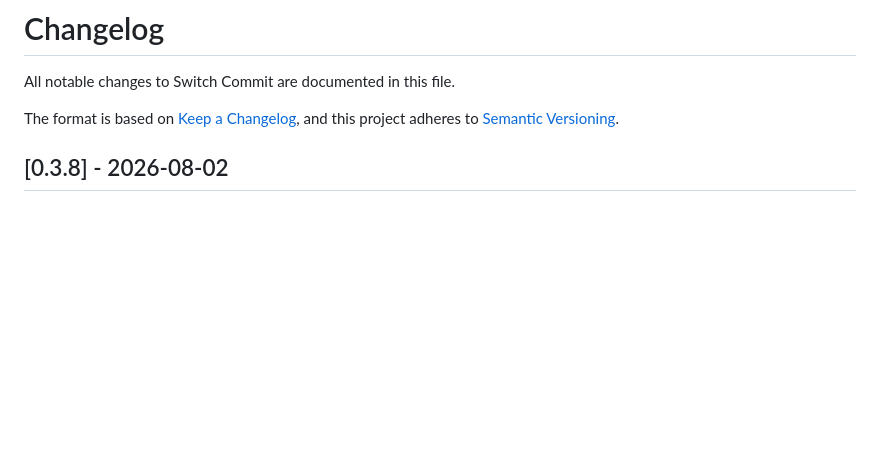
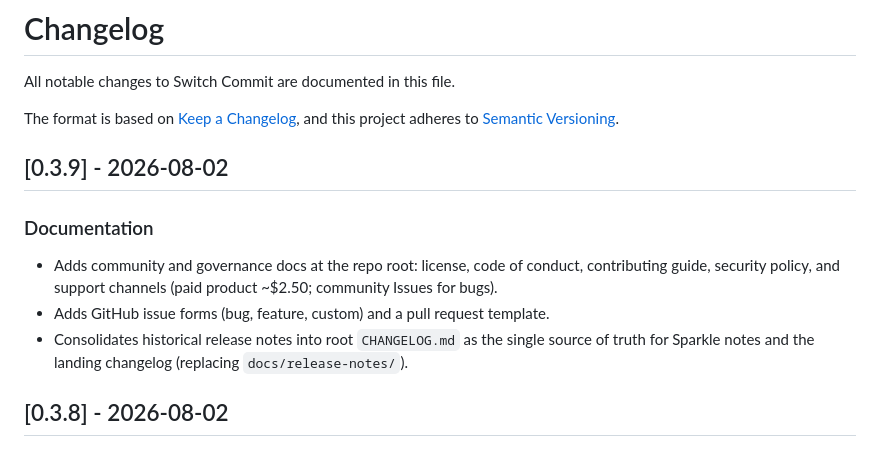
Before and after one commit to kwiats/switch-commit, a Markdown page: CHANGELOG.md, the part around the change. Drawn GitHub-style; blank space fills up the shorter version.

Commit message:
docs: add v0.3.9 release notes
Document the governance, issue templates, and CHANGELOG consolidation that shipped after v0.3.8 so the Release Channel can publish from CHANGELOG.md.

Co-authored-by: Cursor <cursoragent@cursor.com>

```diff
--- a/CHANGELOG.md
+++ b/CHANGELOG.md
@@ -4,6 +4,14 @@ All notable changes to Switch Commit are documented in this file.
 
 The format is based on [Keep a Changelog](https://keepachangelog.com/en/1.1.0/),
 and this project adheres to [Semantic Versioning](https://semver.org/spec/v2.0.0.html).
+
+## [0.3.9] - 2026-08-02
+
+### Documentation
+
+- Adds community and governance docs at the repo root: license, code of conduct, contributing guide, security policy, and support channels (paid product ~$2.50; community Issues for bugs).
+- Adds GitHub issue forms (bug, feature, custom) and a pull request template.
+- Consolidates historical release notes into root `CHANGELOG.md` as the single source of truth for Sparkle notes and the landing changelog (replacing `docs/release-notes/`).
 
 ## [0.3.8] - 2026-08-02
 
```
